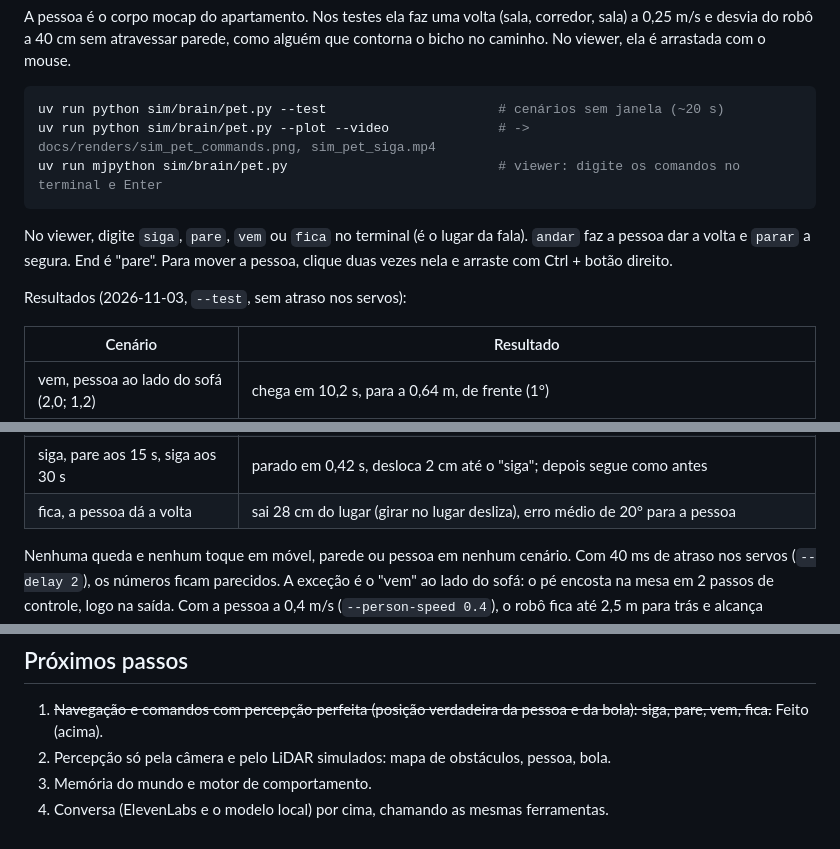
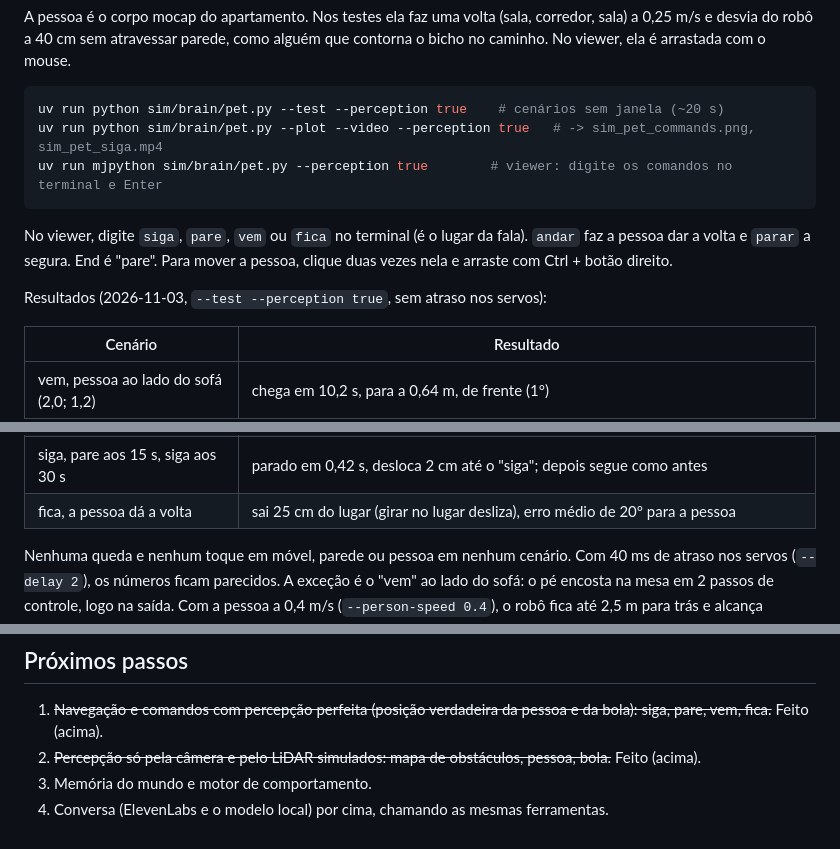
Before and after one commit to laroccathebrux/cogu, a Markdown page: sim/brain/README.md, 3 parts joined by grey strips. Drawn GitHub-style.

````diff
--- a/sim/brain/README.md
+++ b/sim/brain/README.md
@@ -79,15 +80,15 @@ robô a 40 cm sem atravessar parede, como alguém que contorna o bicho no caminh
 mouse.
 
 ```bash
-uv run python sim/brain/pet.py --test                      # cenários sem janela (~20 s)
-uv run python sim/brain/pet.py --plot --video              # -> docs/renders/sim_pet_commands.png, sim_pet_siga.mp4
-uv run mjpython sim/brain/pet.py                           # viewer: digite os comandos no terminal e Enter
+uv run python sim/brain/pet.py --test --perception true    # cenários sem janela (~20 s)
+uv run python sim/brain/pet.py --plot --video --perception true   # -> sim_pet_commands.png, sim_pet_siga.mp4
+uv run mjpython sim/brain/pet.py --perception true        # viewer: digite os comandos no terminal e Enter
 ```
 
 No viewer, digite `siga`, `pare`, `vem` ou `fica` no terminal (é o lugar da fala). `andar` faz a pessoa dar a volta e
 `parar` a segura. End é "pare". Para mover a pessoa, clique duas vezes nela e arraste com Ctrl + botão direito.
 
-Resultados (2026-11-03, `--test`, sem atraso nos servos):
+Resultados (2026-11-03, `--test --perception true`, sem atraso nos servos):
 
 | Cenário | Resultado |
 |---|---|
@@ -96,7 +97,7 @@ Resultados (2026-11-03, `--test`, sem atraso nos servos):
 | vem, pessoa atrás do robô (−1,0; 0) | sai de perto da mesa, vira, chega em 8,2 s, 0,66 m |
 | siga, a volta inteira (90 s) | distância média 0,97 m, 90% do tempo abaixo de 1,34 m, máximo 1,43 m, mínimo 0,39 m; entra no corredor (x 3,4 m) |
 | siga, pare aos 15 s, siga aos 30 s | parado em 0,42 s, desloca 2 cm até o "siga"; depois segue como antes |
-| fica, a pessoa dá a volta | sai 28 cm do lugar (girar no lugar desliza), erro médio de 20° para a pessoa |
+| fica, a pessoa dá a volta | sai 25 cm do lugar (girar no lugar desliza), erro médio de 20° para a pessoa |
 
 Nenhuma queda e nenhum toque em móvel, parede ou pessoa em nenhum cenário. Com 40 ms de atraso nos servos
 (`--delay 2`), os números ficam parecidos. A exceção é o "vem" ao lado do sofá: o pé encosta na mesa em 2 passos
@@ -115,6 +178,6 @@ Revisável:
 
 1. ~~Navegação e comandos com percepção perfeita (posição verdadeira da pessoa e da bola): siga, pare, vem, fica.~~
    Feito (acima).
-2. Percepção só pela câmera e pelo LiDAR simulados: mapa de obstáculos, pessoa, bola.
+2. ~~Percepção só pela câmera e pelo LiDAR simulados: mapa de obstáculos, pessoa, bola.~~ Feito (acima).
 3. Memória do mundo e motor de comportamento.
 4. Conversa (ElevenLabs e o modelo local) por cima, chamando as mesmas ferramentas.
````
Also changed, not shown: other parts of sim/brain/README.md (+63 -0 lines), docs/renders/sim_pet_phone.png (added), 5 other files.
